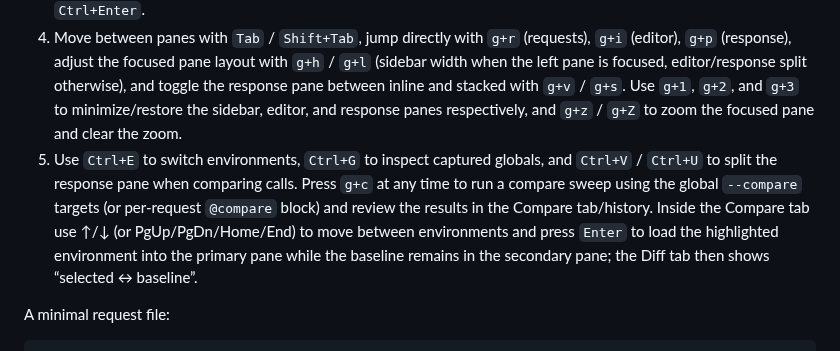
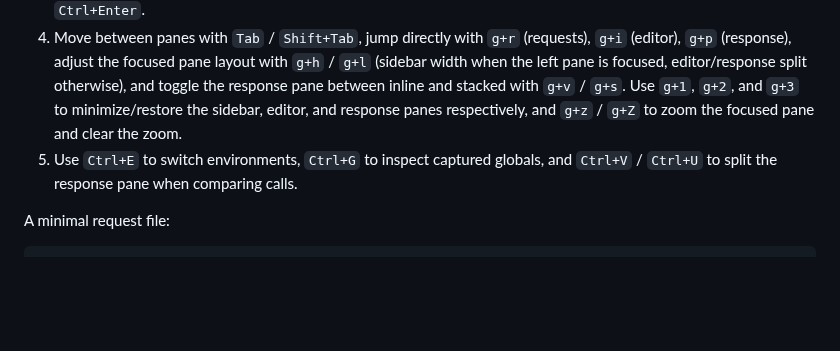
Before and after one commit to unkn0wn-root/resterm, a Markdown page: README.md, the part around the change. GitHub-like rendering; blank space fills up the shorter version.

Commit message:
chore: remove compare meta from quick start

```diff
--- a/README.md
+++ b/README.md
@@ -151,7 +151,7 @@ The first command reports whether a newer release is available; the second downl
 2. ... or launch Resterm: `resterm --workspace path/to/project` (or if your .http/.rest file is in the same dir. - just type `resterm` and it will be autodiscovered).
 3. Pick a request from the sidebar and press `Ctrl+Enter` to send it. Responses appear in the right pane. If you don't have any .http file, just switch to the editor (`Tab`) and type `https://<some_url_dot_something>` and press `Ctrl+Enter`.
 4. Move between panes with `Tab` / `Shift+Tab`, jump directly with `g+r` (requests), `g+i` (editor), `g+p` (response), adjust the focused pane layout with `g+h` / `g+l` (sidebar width when the left pane is focused, editor/response split otherwise), and toggle the response pane between inline and stacked with `g+v` / `g+s`. Use `g+1`, `g+2`, and `g+3` to minimize/restore the sidebar, editor, and response panes respectively, and `g+z` / `g+Z` to zoom the focused pane and clear the zoom.
-5. Use `Ctrl+E` to switch environments, `Ctrl+G` to inspect captured globals, and `Ctrl+V` / `Ctrl+U` to split the response pane when comparing calls. Press `g+c` at any time to run a compare sweep using the global `--compare` targets (or per-request `@compare` block) and review the results in the Compare tab/history. Inside the Compare tab use ↑/↓ (or PgUp/PgDn/Home/End) to move between environments and press `Enter` to load the highlighted environment into the primary pane while the baseline remains in the secondary pane; the Diff tab then shows “selected ↔ baseline”.
+5. Use `Ctrl+E` to switch environments, `Ctrl+G` to inspect captured globals, and `Ctrl+V` / `Ctrl+U` to split the response pane when comparing calls.
 
 A minimal request file:
 
```
